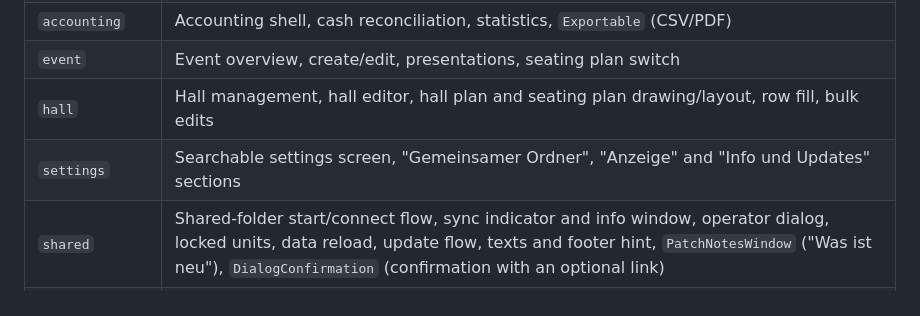
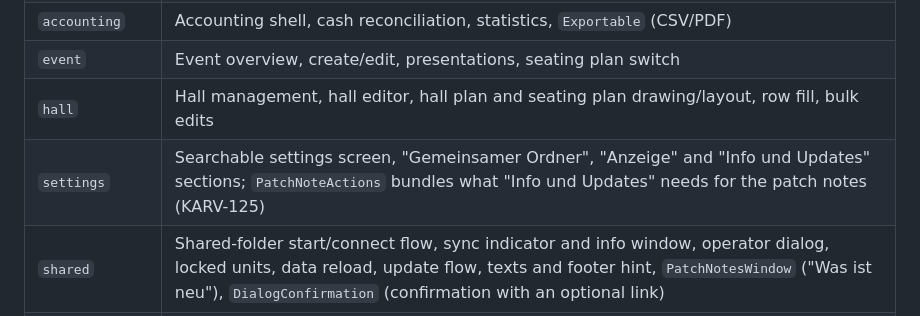
Before and after one commit to SirEddington/Kartenverwaltung, a Markdown page: docs/structure.md, the part around the change. Drawn GitHub-style.

Commit message:
KARV-125: PatchNoteActions in structure.md
Co-Authored-By: Claude Opus 5.5 <noreply@anthropic.com>

```diff
--- a/docs/structure.md
+++ b/docs/structure.md
@@ -106,7 +106,7 @@ Small pure helpers: `MoneyFormat`, `BookingTotals`, `NumberText`, `Angles`.
 | `accounting` | Accounting shell, cash reconciliation, statistics, `Exportable` (CSV/PDF) |
 | `event` | Event overview, create/edit, presentations, seating plan switch |
 | `hall` | Hall management, hall editor, hall plan and seating plan drawing/layout, row fill, bulk edits |
-| `settings` | Searchable settings screen, "Gemeinsamer Ordner", "Anzeige" and "Info und Updates" sections |
+| `settings` | Searchable settings screen, "Gemeinsamer Ordner", "Anzeige" and "Info und Updates" sections; `PatchNoteActions` bundles what "Info und Updates" needs for the patch notes (KARV-125) |
 | `shared` | Shared-folder start/connect flow, sync indicator and info window, operator dialog, locked units, data reload, update flow, texts and footer hint, `PatchNotesWindow` ("Was ist neu"), `DialogConfirmation` (confirmation with an optional link) |
 | `backup` | Restore dialog and catalogs for events and halls |
 | `input` | Parsing text fields, spinners, date/time and number inputs with inline feedback |
```
